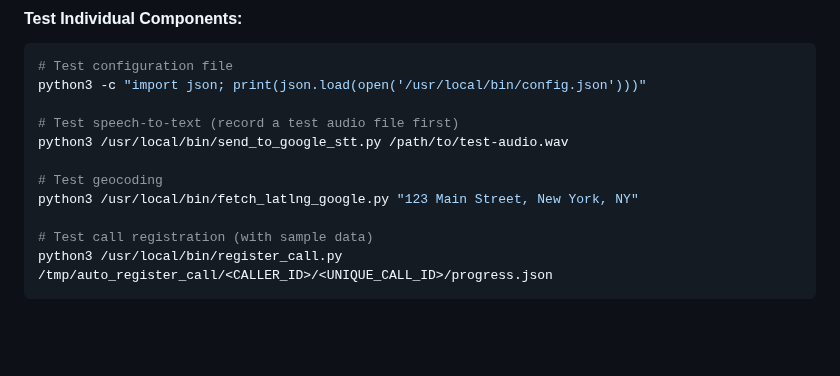
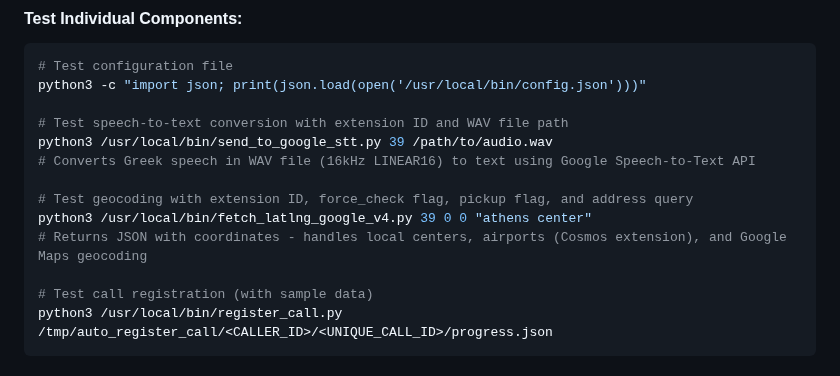
Before and after one commit to IQTaxi/phpAgi, a Markdown page: server/README.md, the part around the change. GitHub-like rendering; blank space fills up the shorter version.

```diff
--- a/server/README.md
+++ b/server/README.md
@@ -132,11 +132,13 @@ copy file extensions_custom.conf
 # Test configuration file
 python3 -c "import json; print(json.load(open('/usr/local/bin/config.json')))"
 
-# Test speech-to-text (record a test audio file first)
-python3 /usr/local/bin/send_to_google_stt.py /path/to/test-audio.wav
+# Test speech-to-text conversion with extension ID and WAV file path
+python3 /usr/local/bin/send_to_google_stt.py 39 /path/to/audio.wav
+# Converts Greek speech in WAV file (16kHz LINEAR16) to text using Google Speech-to-Text API
 
-# Test geocoding
-python3 /usr/local/bin/fetch_latlng_google.py "123 Main Street, New York, NY"
+# Test geocoding with extension ID, force_check flag, pickup flag, and address query
+python3 /usr/local/bin/fetch_latlng_google_v4.py 39 0 0 "athens center"
+# Returns JSON with coordinates - handles local centers, airports (Cosmos extension), and Google Maps geocoding
 
 # Test call registration (with sample data)
 python3 /usr/local/bin/register_call.py /tmp/auto_register_call/<CALLER_ID>/<UNIQUE_CALL_ID>/progress.json
```
